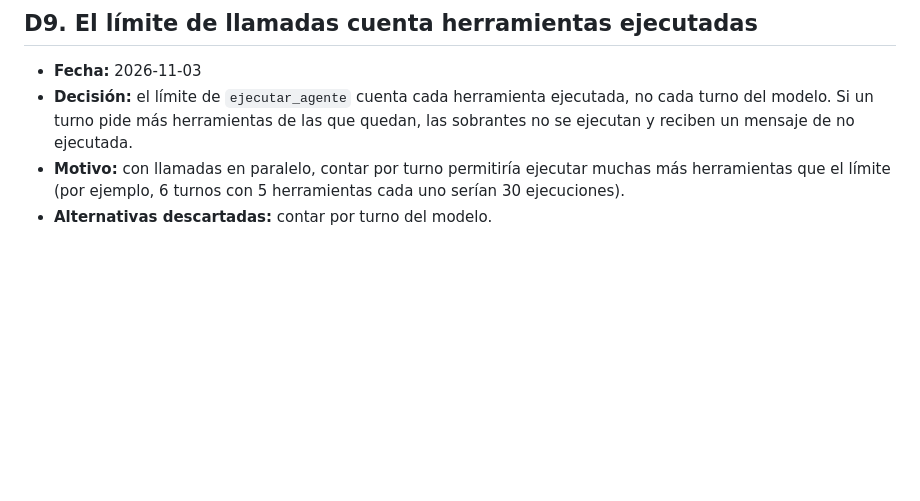
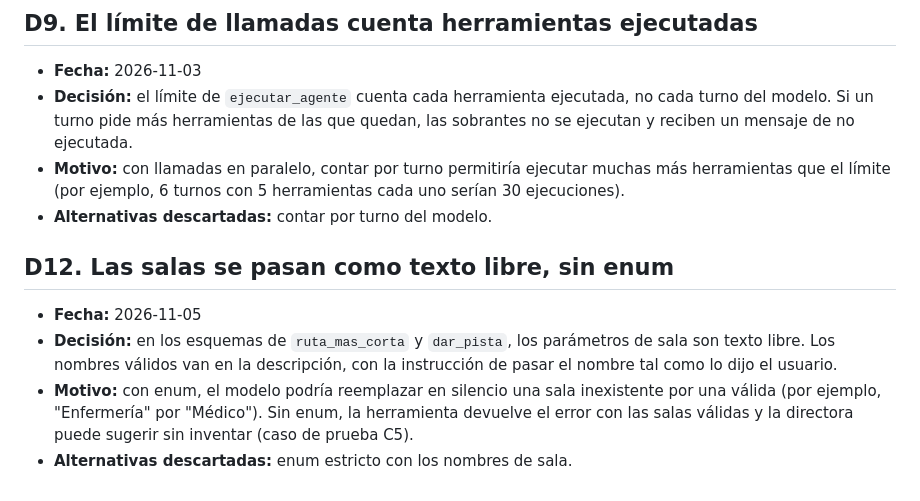
Before and after one commit to jalvarez01/Xenomorfo-Q, a Markdown page: docs/decisiones.md, the part around the change. GitHub-like rendering; blank space fills up the shorter version.

```diff
--- a/docs/decisiones.md
+++ b/docs/decisiones.md
@@ -62,3 +62,10 @@ Cada entrada registra una decisión de diseño. Las decisiones nuevas van al fin
 - **Decisión:** el límite de `ejecutar_agente` cuenta cada herramienta ejecutada, no cada turno del modelo. Si un turno pide más herramientas de las que quedan, las sobrantes no se ejecutan y reciben un mensaje de no ejecutada.
 - **Motivo:** con llamadas en paralelo, contar por turno permitiría ejecutar muchas más herramientas que el límite (por ejemplo, 6 turnos con 5 herramientas cada uno serían 30 ejecuciones).
 - **Alternativas descartadas:** contar por turno del modelo.
+
+## D12. Las salas se pasan como texto libre, sin enum
+
+- **Fecha:** 2026-11-05
+- **Decisión:** en los esquemas de `ruta_mas_corta` y `dar_pista`, los parámetros de sala son texto libre. Los nombres válidos van en la descripción, con la instrucción de pasar el nombre tal como lo dijo el usuario.
+- **Motivo:** con enum, el modelo podría reemplazar en silencio una sala inexistente por una válida (por ejemplo, "Enfermería" por "Médico"). Sin enum, la herramienta devuelve el error con las salas válidas y la directora puede sugerir sin inventar (caso de prueba C5).
+- **Alternativas descartadas:** enum estricto con los nombres de sala.
```
Also changed, not shown: docs/contratos.md (+16 -2 lines).
